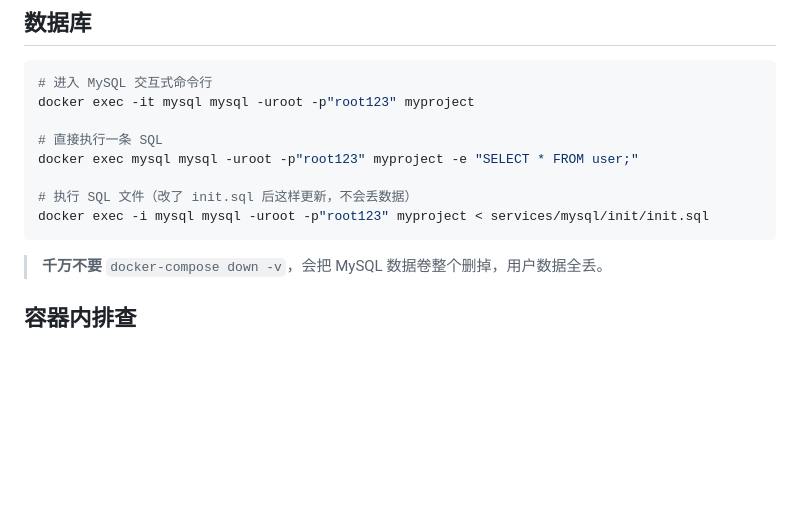
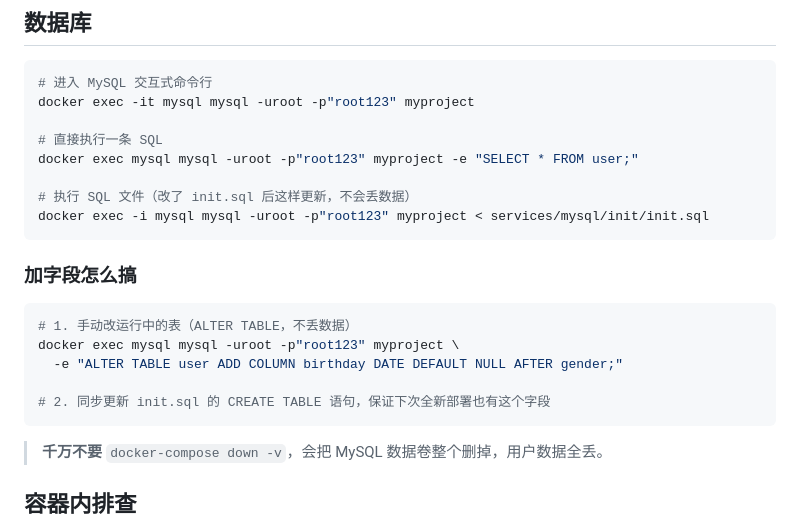
Before and after one commit to iebuxw/myproject, a Markdown page: QUICKSTART.md, the part around the change. GitHub-like rendering; blank space fills up the shorter version.

Commit message:
docs: 补充数据库加字段操作步骤
Co-Authored-By: Claude Opus 4.7 <noreply@anthropic.com>

````diff
--- a/QUICKSTART.md
+++ b/QUICKSTART.md
@@ -100,6 +100,16 @@ docker exec mysql mysql -uroot -p"root123" myproject -e "SELECT * FROM user;"
 docker exec -i mysql mysql -uroot -p"root123" myproject < services/mysql/init/init.sql
 ```
 
+### 加字段怎么搞
+
+```bash
+# 1. 手动改运行中的表（ALTER TABLE，不丢数据）
+docker exec mysql mysql -uroot -p"root123" myproject \
+  -e "ALTER TABLE user ADD COLUMN birthday DATE DEFAULT NULL AFTER gender;"
+
+# 2. 同步更新 init.sql 的 CREATE TABLE 语句，保证下次全新部署也有这个字段
+```
+
 > **千万不要** `docker-compose down -v`，会把 MySQL 数据卷整个删掉，用户数据全丢。
 
 ## 容器内排查
````
